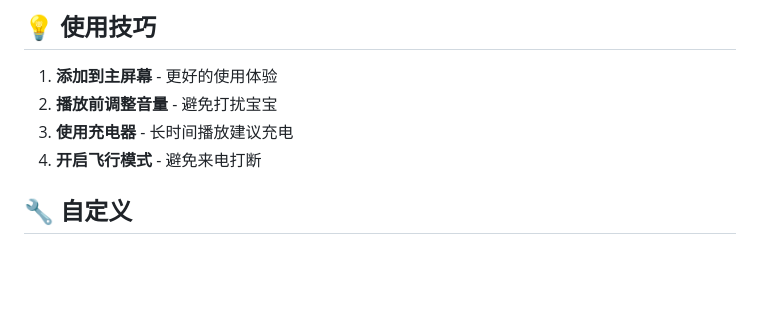
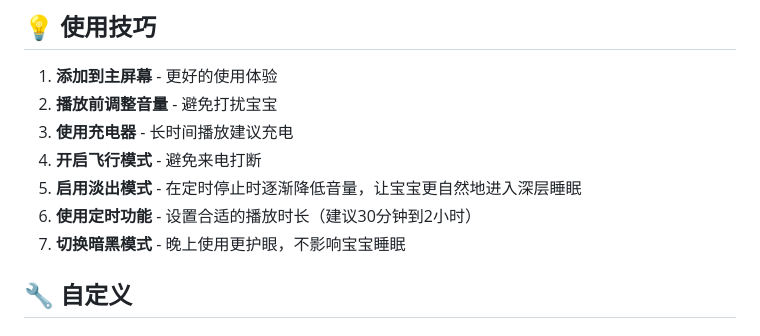
Before and after one commit to whmmy/baby-sleep-player, a Markdown page: README.md, the part around one of its changes. Drawn GitHub-style; blank space fills up the shorter version.

```diff
--- a/README.md
+++ b/README.md
@@ -150,6 +171,9 @@ baby-sleep-player/
 2. **播放前调整音量** - 避免打扰宝宝
 3. **使用充电器** - 长时间播放建议充电
 4. **开启飞行模式** - 避免来电打断
+5. **启用淡出模式** - 在定时停止时逐渐降低音量，让宝宝更自然地进入深层睡眠
+6. **使用定时功能** - 设置合适的播放时长（建议30分钟到2小时）
+7. **切换暗黑模式** - 晚上使用更护眼，不影响宝宝睡眠
 
 ## 🔧 自定义
 
```
Also changed, not shown: other parts of README.md (+25 -4 lines).
